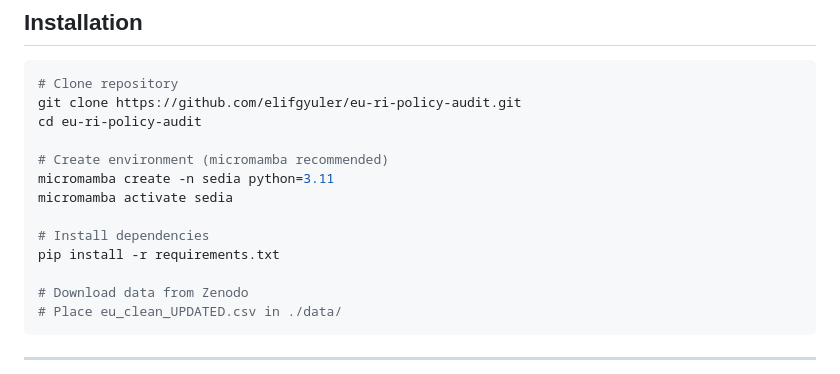
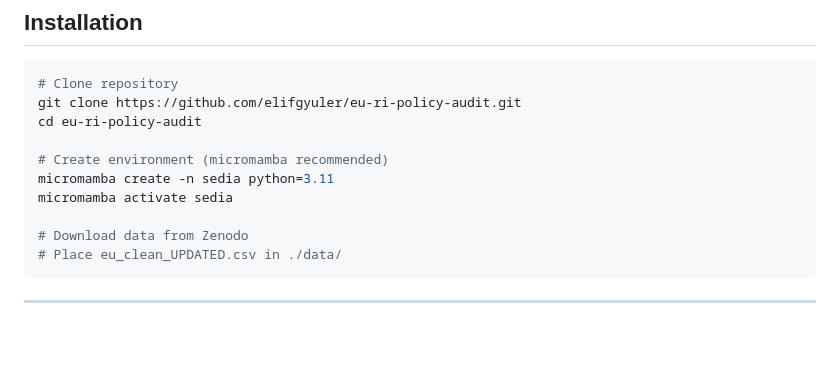
Before and after one commit to ElifGyuler/eu-ri-policy-audit, a Markdown page: README.md, the part around the change. Rendered like a GitHub page; blank space fills up the shorter version.

```diff
--- a/README.md
+++ b/README.md
@@ -85,9 +85,6 @@ cd eu-ri-policy-audit
 # Create environment (micromamba recommended)
 micromamba create -n sedia python=3.11
 micromamba activate sedia
-
-# Install dependencies
-pip install -r requirements.txt
 
 # Download data from Zenodo
 # Place eu_clean_UPDATED.csv in ./data/
```
